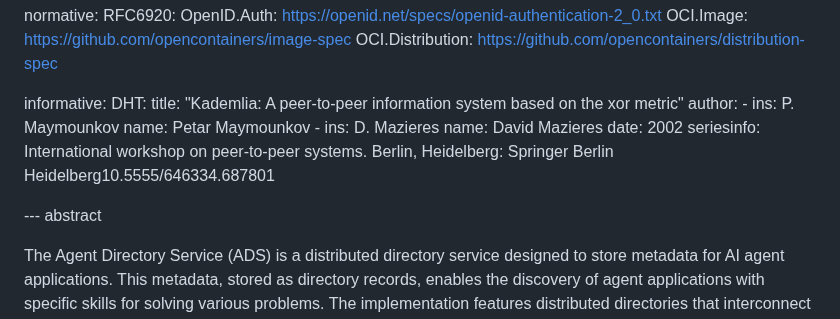
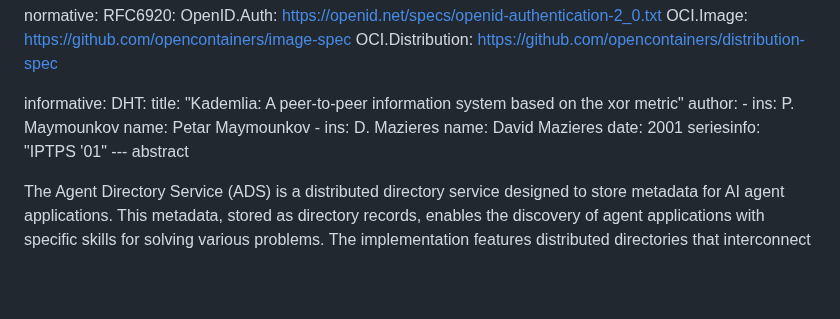
Before and after one commit to agntcy/dir-spec, a Markdown page: draft-agntcy-ads.md, the part around the change. Rendered like a GitHub page; blank space fills up the shorter version.

Commit message:
docs: init docs
Signed-off-by: Luca Muscariello <muscariello@ieee.org>

```diff
--- a/draft-agntcy-ads.md
+++ b/draft-agntcy-ads.md
@@ -51,9 +51,8 @@ informative:
            name: Petar Maymounkov
          - ins: D. Mazieres
            name: David Mazieres
-      date: 2002
-      seriesinfo: International workshop on peer-to-peer systems. Berlin, Heidelberg: Springer Berlin Heidelberg10.5555/646334.687801
-
+      date: 2001
+      seriesinfo: "IPTPS '01"
 --- abstract
 
 The Agent Directory Service (ADS) is a distributed directory service designed to
```
